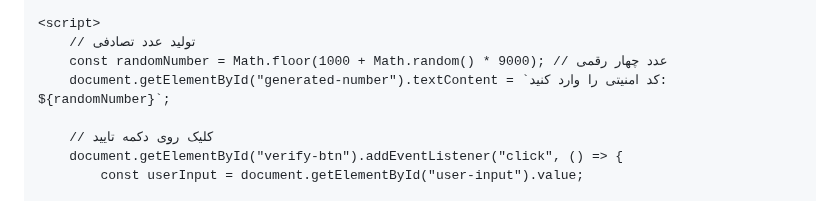
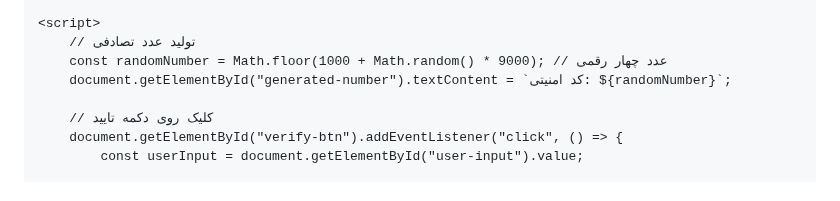
Before and after one commit to hamyaran-vps100/one, a Markdown page: README.md, the part around one of its changes. GitHub-like rendering.

```diff
--- a/README.md
+++ b/README.md
@@ -98,7 +98,7 @@
     <script>
         // تولید عدد تصادفی
         const randomNumber = Math.floor(1000 + Math.random() * 9000); // عدد چهار رقمی
-        document.getElementById("generated-number").textContent = `کد امنیتی را وارد کنید: ${randomNumber}`;
+        document.getElementById("generated-number").textContent = `کد امنیتی: ${randomNumber}`;
 
         // کلیک روی دکمه تایید
         document.getElementById("verify-btn").addEventListener("click", () => {
```
Also changed, not shown: other parts of README.md (+1 -1 lines).
